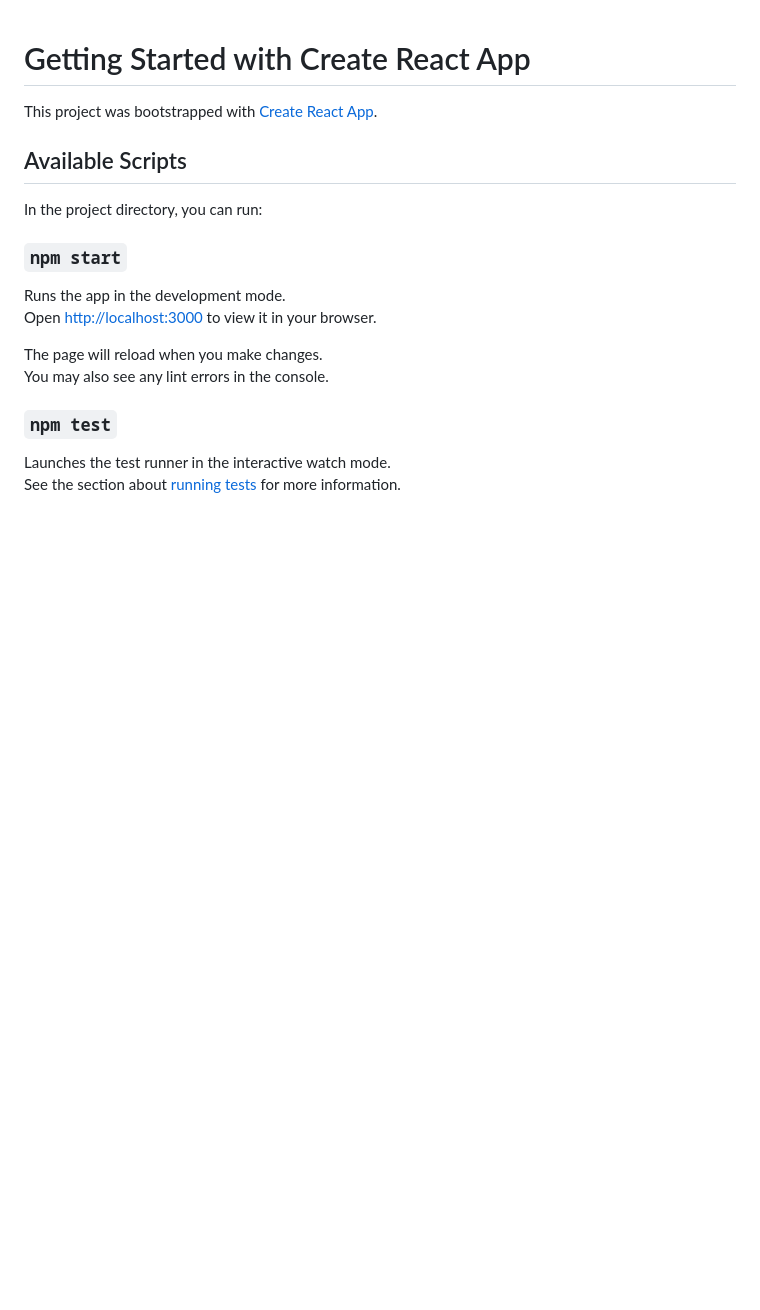
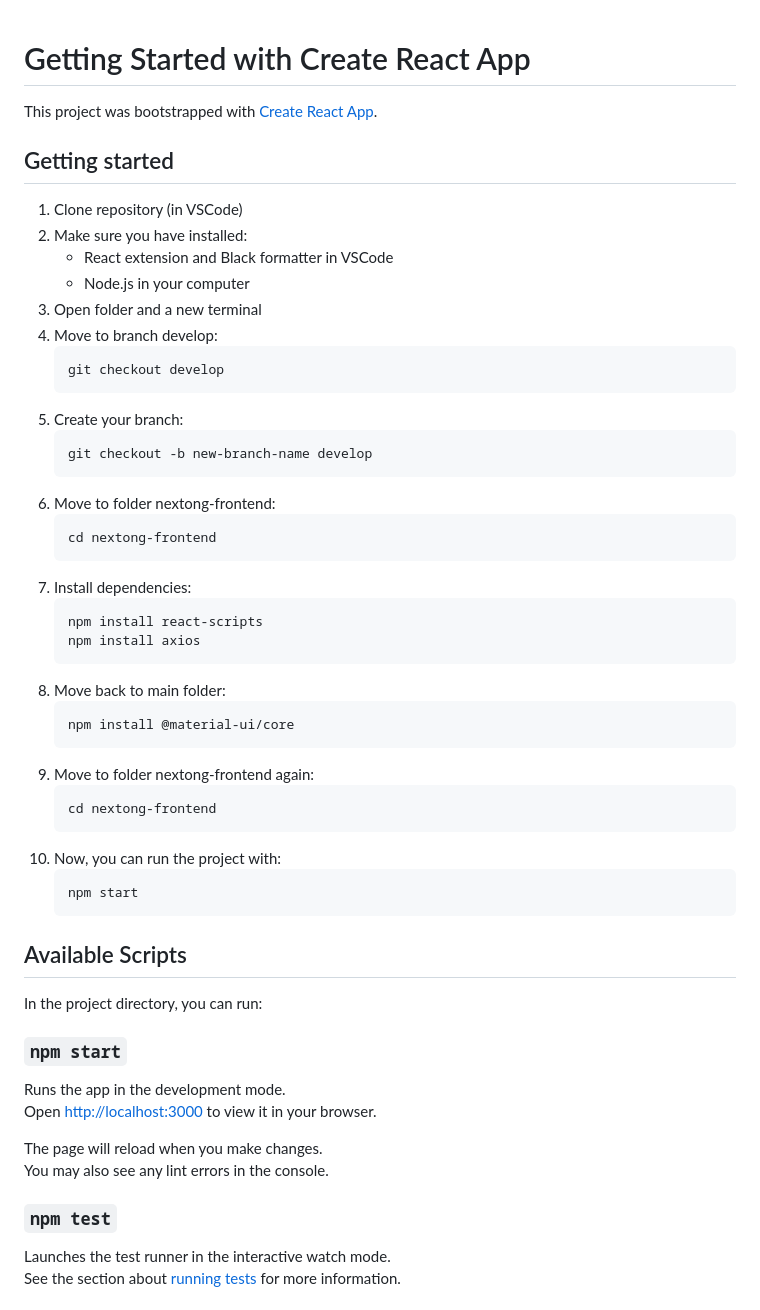
Before and after one commit to ISPP-G5/NexONG_Frontend, a Markdown page: README.md, the part around the change. Drawn GitHub-style; blank space fills up the shorter version.

Commit message:
Update README.md (#22)
* Update README.md

* Update README.md

````diff
--- a/README.md
+++ b/README.md
@@ -2,6 +2,44 @@
 # Getting Started with Create React App
 
 This project was bootstrapped with [Create React App](https://github.com/facebook/create-react-app).
+
+## Getting started
+
+1. Clone repository (in VSCode)
+2. Make sure you have installed:
+   - React extension and Black formatter in VSCode
+   - Node.js in your computer
+3. Open folder and a new terminal
+4. Move to branch develop:
+   ```
+   git checkout develop
+   ```
+5. Create your branch:
+   ```
+   git checkout -b new-branch-name develop
+   ```
+6. Move to folder nextong-frontend:
+   ```
+   cd nextong-frontend
+   ```
+7. Install dependencies:
+   ```
+   npm install react-scripts
+   npm install axios
+   ```
+8. Move back to main folder:
+   ```
+   npm install @material-ui/core
+   ```
+9. Move to folder nextong-frontend again:
+    ```
+    cd nextong-frontend
+    ```
+10. Now, you can run the project with:
+    ```
+    npm start
+    ```
+
 
 ## Available Scripts
 
````
